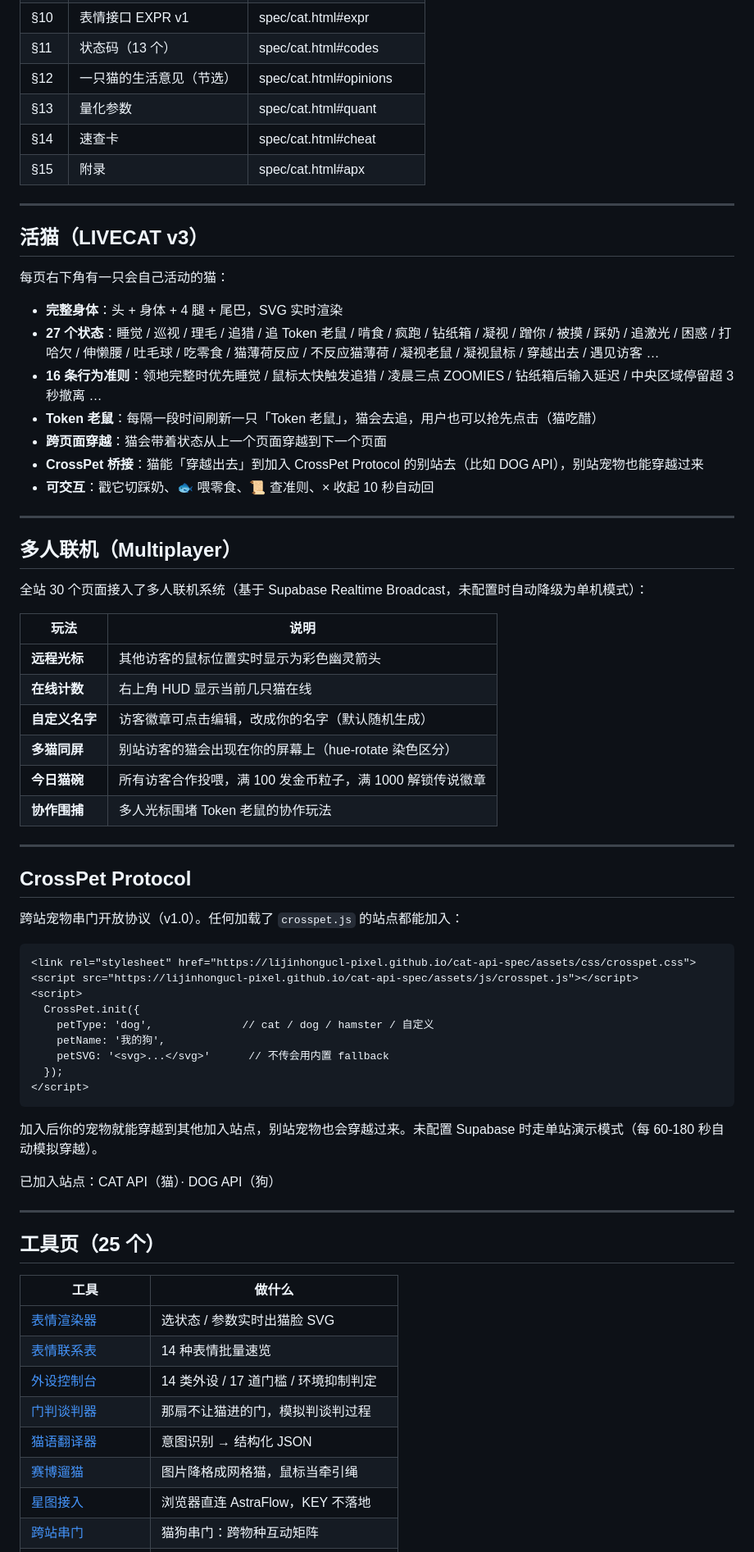
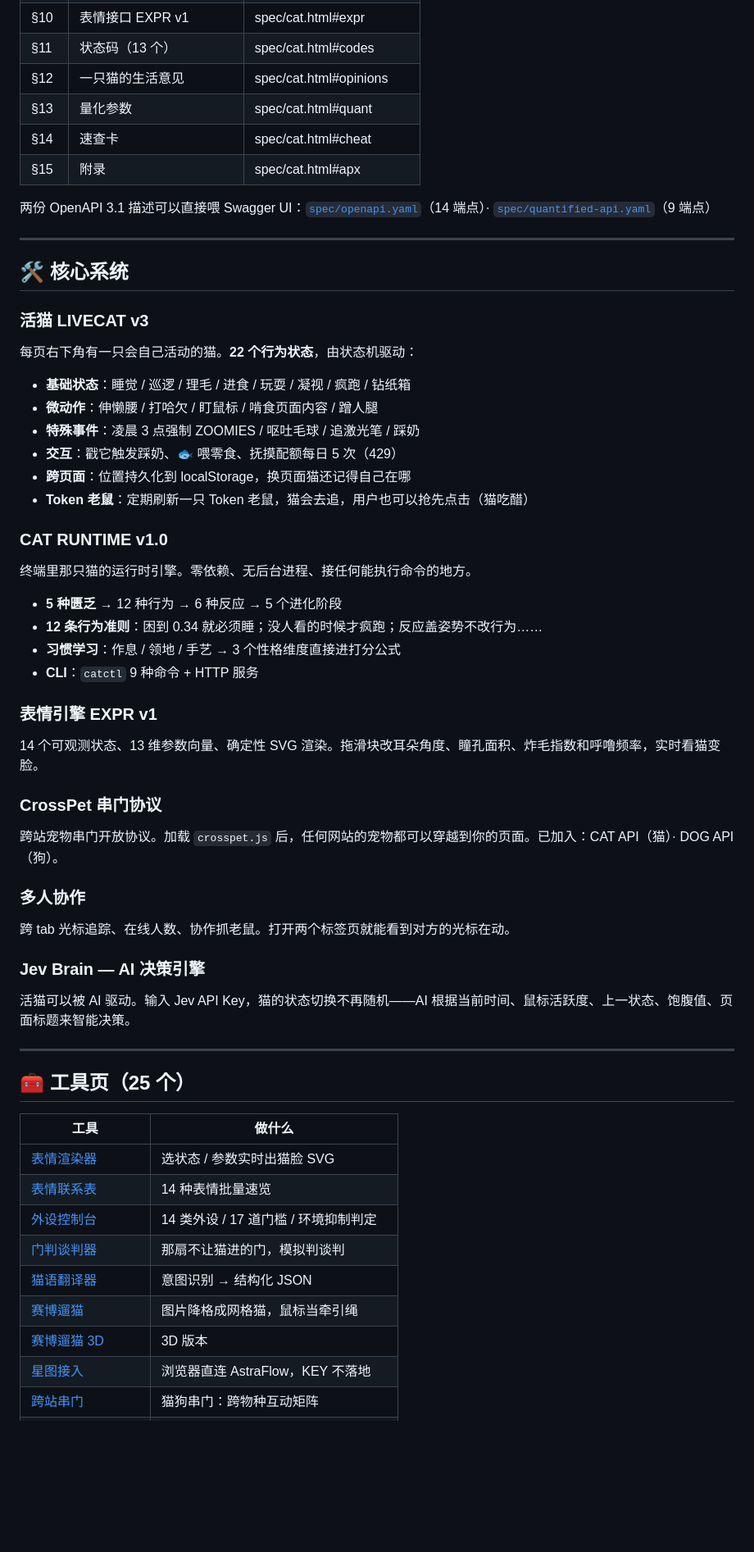
Before and after one commit to lijinhongucl-pixel/cat-api-spec, a Markdown page: README.md, the part around one of its changes. Shown at 82% size. Rendered like a GitHub page; blank space fills up the shorter version.

Commit message:
docs: 按专业 GitHub 项目规范重写 README，纳入 CAT RUNTIME v1.0

````diff
--- a/README.md
+++ b/README.md
@@ -171,74 +139,66 @@ cat-api-spec/
 | §9 | 排泄协议 | spec/cat.html#litter |
 | §10 | 表情接口 EXPR v1 | spec/cat.html#expr |
 | §11 | 状态码（13 个） | spec/cat.html#codes |
-| §12 | 一只猫的生活意见（节选） | spec/cat.html#opinions |
+| §12 | 一只猫的生活意见 | spec/cat.html#opinions |
 | §13 | 量化参数 | spec/cat.html#quant |
 | §14 | 速查卡 | spec/cat.html#cheat |
 | §15 | 附录 | spec/cat.html#apx |
 
----
-
-## 活猫（LIVECAT v3）
-
-每页右下角有一只会自己活动的猫：
-
-- **完整身体**：头 + 身体 + 4 腿 + 尾巴，SVG 实时渲染
-- **27 个状态**：睡觉 / 巡视 / 理毛 / 追猎 / 追 Token 老鼠 / 啃食 / 疯跑 / 钻纸箱 / 凝视 / 蹭你 / 被摸 / 踩奶 / 追激光 / 困惑 / 打哈欠 / 伸懒腰 / 吐毛球 / 吃零食 / 猫薄荷反应 / 不反应猫薄荷 / 凝视老鼠 / 凝视鼠标 / 穿越出去 / 遇见访客 …
-- **16 条行为准则**：领地完整时优先睡觉 / 鼠标太快触发追猎 / 凌晨三点 ZOOMIES / 钻纸箱后输入延迟 / 中央区域停留超 3 秒撤离 …
-- **Token 老鼠**：每隔一段时间刷新一只「Token 老鼠」，猫会去追，用户也可以抢先点击（猫吃醋）
-- **跨页面穿越**：猫会带着状态从上一个页面穿越到下一个页面
-- **CrossPet 桥接**：猫能「穿越出去」到加入 CrossPet Protocol 的别站去（比如 DOG API），别站宠物也能穿越过来
-- **可交互**：戳它切踩奶、🐟 喂零食、📜 查准则、× 收起 10 秒自动回
+两份 OpenAPI 3.1 描述可以直接喂 Swagger UI：[`spec/openapi.yaml`](spec/openapi.yaml)（14 端点）· [`spec/quantified-api.yaml`](spec/quantified-api.yaml)（9 端点）
 
 ---
 
-## 多人联机（Multiplayer）
+## 🛠️ 核心系统
 
-全站 30 个页面接入了多人联机系统（基于 Supabase Realtime Broadcast，未配置时自动降级为单机模式）：
+### 活猫 LIVECAT v3
 
-| 玩法 | 说明 |
-|---|---|
-| **远程光标** | 其他访客的鼠标位置实时显示为彩色幽灵箭头 |
-| **在线计数** | 右上角 HUD 显示当前几只猫在线 |
-| **自定义名字** | 访客徽章可点击编辑，改成你的名字（默认随机生成） |
-| **多猫同屏** | 别站访客的猫会出现在你的屏幕上（hue-rotate 染色区分） |
-| **今日猫碗** | 所有访客合作投喂，满 100 发金币粒子，满 1000 解锁传说徽章 |
-| **协作围捕** | 多人光标围堵 Token 老鼠的协作玩法 |
+每页右下角有一只会自己活动的猫。**22 个行为状态**，由状态机驱动：
+
+- **基础状态**：睡觉 / 巡逻 / 理毛 / 进食 / 玩耍 / 凝视 / 疯跑 / 钻纸箱
+- **微动作**：伸懒腰 / 打哈欠 / 盯鼠标 / 啃食页面内容 / 蹭人腿
+- **特殊事件**：凌晨 3 点强制 ZOOMIES / 呕吐毛球 / 追激光笔 / 踩奶
+- **交互**：戳它触发踩奶、🐟 喂零食、抚摸配额每日 5 次（429）
+- **跨页面**：位置持久化到 localStorage，换页面猫还记得自己在哪
+- **Token 老鼠**：定期刷新一只 Token 老鼠，猫会去追，用户也可以抢先点击（猫吃醋）
+
+### CAT RUNTIME v1.0
+
+终端里那只猫的运行时引擎。零依赖、无后台进程、接任何能执行命令的地方。
+
+- **5 种匮乏** → 12 种行为 → 6 种反应 → 5 个进化阶段
+- **12 条行为准则**：困到 0.34 就必须睡；没人看的时候才疯跑；反应盖姿势不改行为……
+- **习惯学习**：作息 / 领地 / 手艺 → 3 个性格维度直接进打分公式
+- **CLI**：`catctl` 9 种命令 + HTTP 服务
+
+### 表情引擎 EXPR v1
+
+14 个可观测状态、13 维参数向量、确定性 SVG 渲染。拖滑块改耳朵角度、瞳孔面积、炸毛指数和呼噜频率，实时看猫变脸。
+
+### CrossPet 串门协议
+
+跨站宠物串门开放协议。加载 `crosspet.js` 后，任何网站的宠物都可以穿越到你的页面。已加入：CAT API（猫）· DOG API（狗）。
+
+### 多人协作
+
+跨 tab 光标追踪、在线人数、协作抓老鼠。打开两个标签页就能看到对方的光标在动。
+
+### Jev Brain — AI 决策引擎
+
+活猫可以被 AI 驱动。输入 Jev API Key，猫的状态切换不再随机——AI 根据当前时间、鼠标活跃度、上一状态、饱腹值、页面标题来智能决策。
 
 ---
 
-## CrossPet Protocol
-
-跨站宠物串门开放协议（v1.0）。任何加载了 `crosspet.js` 的站点都能加入：
-
-```html
-<link rel="stylesheet" href="https://lijinhongucl-pixel.github.io/cat-api-spec/assets/css/crosspet.css">
-<script src="https://lijinhongucl-pixel.github.io/cat-api-spec/assets/js/crosspet.js"></script>
-<script>
-  CrossPet.init({
-    petType: 'dog',              // cat / dog / hamster / 自定义
-    petName: '我的狗',
-    petSVG: '<svg>...</svg>'      // 不传会用内置 fallback
-  });
-</script>
-```
-
-加入后你的宠物就能穿越到其他加入站点，别站宠物也会穿越过来。未配置 Supabase 时走单站演示模式（每 60-180 秒自动模拟穿越）。
-
-已加入站点：CAT API（猫）· DOG API（狗）
-
----
-
-## 工具页（25 个）
+## 🧰 工具页（25 个）
 
 | 工具 | 做什么 |
 |---|---|
 | [表情渲染器](tools/expression.html) | 选状态 / 参数实时出猫脸 SVG |
 | [表情联系表](tools/expression-sheet.html) | 14 种表情批量速览 |
 | [外设控制台](tools/peripherals.html) | 14 类外设 / 17 道门槛 / 环境抑制判定 |
-| [门判谈判器](tools/door-negotiator.html) | 那扇不让猫进的门，模拟判谈判过程 |
+| [门判谈判器](tools/door-negotiator.html) | 那扇不让猫进的门，模拟判谈判 |
 | [猫语翻译器](tools/meow-decoder.html) | 意图识别 → 结构化 JSON |
 | [赛博遛猫](tools/cyber-stroll.html) | 图片降格成网格猫，鼠标当牵引绳 |
+| [赛博遛猫 3D](tools/cyber-stroll-3d.html) | 3D 版本 |
 | [星图接入](tools/astraflow.html) | 浏览器直连 AstraFlow，KEY 不落地 |
 | [跨站串门](tools/crosspet.html) | 猫狗串门：跨物种互动矩阵 |
 | [抚摸路径规划器](tools/petting-router.html) | 规划安全抚摸路线（避开禁区） |
````
Also changed, not shown: other parts of README.md (+151 -157 lines).
